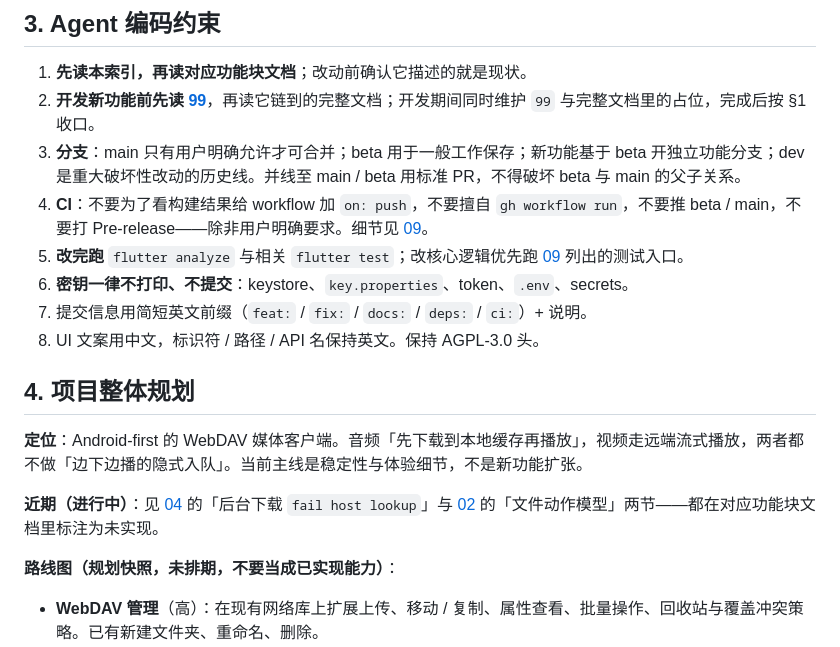
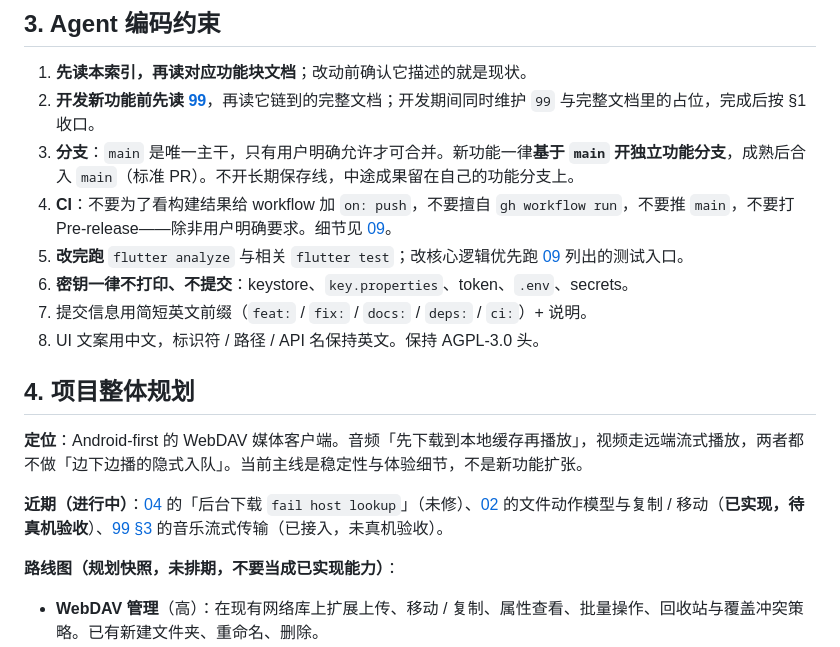
Before and after one commit to SenkjM/Webdav_Media_Manager, a Markdown page: docs/00-INDEX.md, the part around the change. Drawn GitHub-style.

Commit message:
docs: 分支约定改为基于 main 开功能分支

```diff
--- a/docs/00-INDEX.md
+++ b/docs/00-INDEX.md
@@ -39,8 +39,8 @@
 
 1. **先读本索引，再读对应功能块文档**；改动前确认它描述的就是现状。
 2. **开发新功能前先读 [99](99-IN-PROGRESS.md)**，再读它链到的完整文档；开发期间同时维护 `99` 与完整文档里的占位，完成后按 §1 收口。
-3. **分支**：main 只有用户明确允许才可合并；beta 用于一般工作保存；新功能基于 beta 开独立功能分支；dev 是重大破坏性改动的历史线。并线至 main / beta 用标准 PR，不得破坏 beta 与 main 的父子关系。
-4. **CI**：不要为了看构建结果给 workflow 加 `on: push`，不要擅自 `gh workflow run`，不要推 beta / main，不要打 Pre-release——除非用户明确要求。细节见 [09](09-MISC.md)。
+3. **分支**：`main` 是唯一主干，只有用户明确允许才可合并。新功能一律**基于 `main` 开独立功能分支**，成熟后合入 `main`（标准 PR）。不开长期保存线，中途成果留在自己的功能分支上。
+4. **CI**：不要为了看构建结果给 workflow 加 `on: push`，不要擅自 `gh workflow run`，不要推 `main`，不要打 Pre-release——除非用户明确要求。细节见 [09](09-MISC.md)。
 5. **改完跑** `flutter analyze` 与相关 `flutter test`；改核心逻辑优先跑 [09](09-MISC.md) 列出的测试入口。
 6. **密钥一律不打印、不提交**：keystore、`key.properties`、token、`.env`、secrets。
 7. 提交信息用简短英文前缀（`feat:` / `fix:` / `docs:` / `deps:` / `ci:`）+ 说明。
@@ -50,7 +50,7 @@
 
 **定位**：Android-first 的 WebDAV 媒体客户端。音频「先下载到本地缓存再播放」，视频走远端流式播放，两者都不做「边下边播的隐式入队」。当前主线是稳定性与体验细节，不是新功能扩张。
 
-**近期（进行中）**：见 [04](04-DOWNLOAD-QUEUE.md) 的「后台下载 `fail host lookup`」与 [02](02-NETWORK-LIBRARY.md) 的「文件动作模型」两节——都在对应功能块文档里标注为未实现。
+**近期（进行中）**：[04](04-DOWNLOAD-QUEUE.md) 的「后台下载 `fail host lookup`」（未修）、[02](02-NETWORK-LIBRARY.md) 的文件动作模型与复制 / 移动（**已实现，待真机验收**）、[99 §3](99-IN-PROGRESS.md) 的音乐流式传输（已接入，未真机验收）。
 
 **路线图（规划快照，未排期，不要当成已实现能力）**：
 
```
Also changed, not shown: docs/09-MISC.md (+6 -6 lines).
